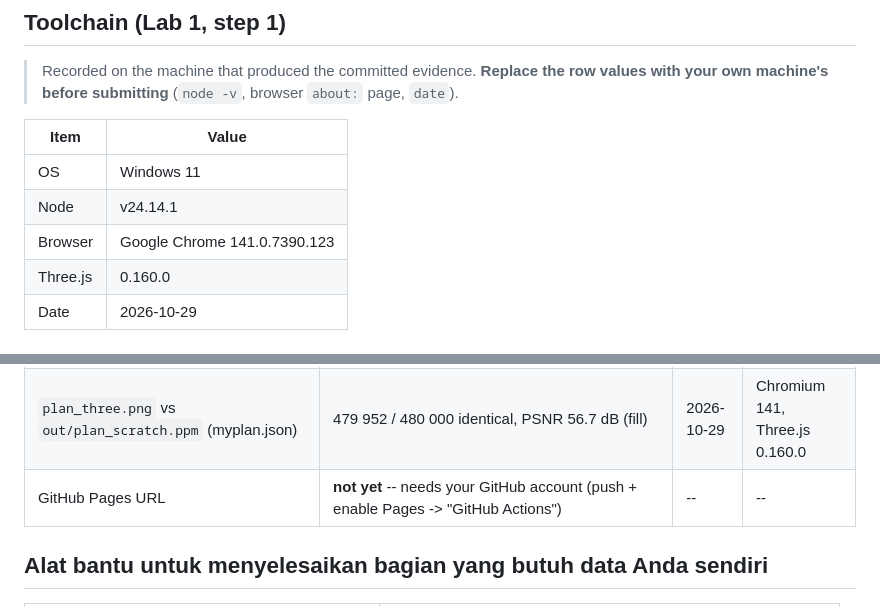
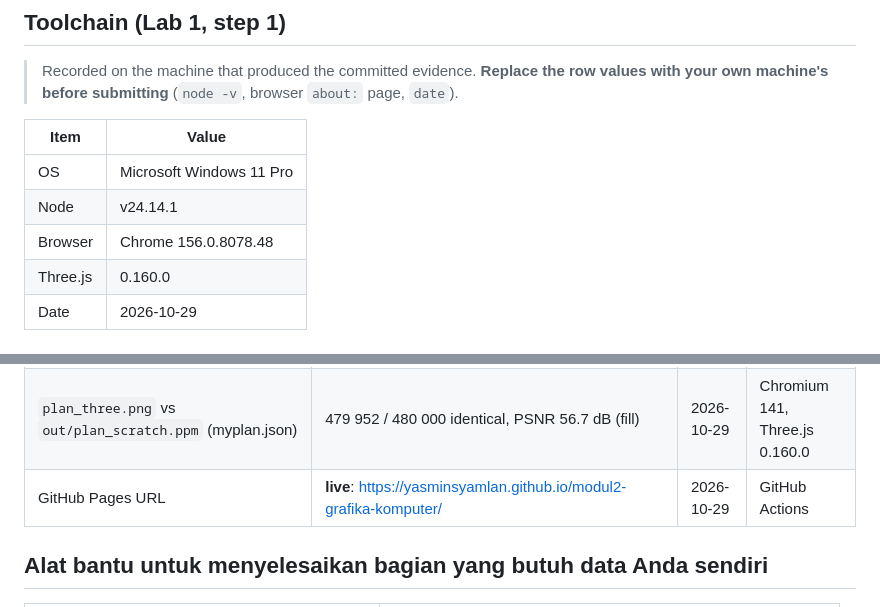
Before and after one commit to yasminsyamlan/modul2-grafika-komputer, a Markdown page: README.md, 2 parts joined by grey strips. Rendered like a GitHub page.

```diff
--- a/README.md
+++ b/README.md
@@ -11,9 +11,9 @@ From-scratch rasteriser in **plain JavaScript on Node** (no framework, no `<canv
 
 | Item | Value |
 |---|---|
-| OS | Windows 11 |
+| OS | Microsoft Windows 11 Pro |
 | Node | v24.14.1 |
-| Browser | Google Chrome 141.0.7390.123 |
+| Browser | Chrome 156.0.8078.48 |
 | Three.js | 0.160.0 |
 | Date | 2026-10-29 |
 ## Input plan (Lab 1, step 2)
@@ -65,7 +65,7 @@ plus the plan JSON. URL: `https://<user>.github.io/<repo>/` (fill in after the f
 | Clean copy -> `npm install` -> `npm test` (via `tools/verify_clean_clone.mjs`) | **green** (transcript in LAPORAN A6); literal `git clone` run still to be done by you after push | 2026-10-29 | Node v22.23.4, npm 10 |
 | `web/` viewer in a real browser | **yes** headless Chromium 141: plan + 5-category legend render, deuteranopia/protanopia/grayscale toggles keep the 5 categories distinct (screenshots in `report/`) | 2026-10-29 | Chromium 141, Three.js 0.160.0 |
 | `plan_three.png` vs `out/plan_scratch.ppm` (myplan.json) | 479 952 / 480 000 identical, PSNR 56.7 dB (fill) | 2026-10-29 | Chromium 141, Three.js 0.160.0 |
-| GitHub Pages URL | **not yet** -- needs your GitHub account (push + enable Pages -> "GitHub Actions") | -- | -- |
+| GitHub Pages URL | **live**: https://yasminsyamlan.github.io/modul2-grafika-komputer/ | 2026-10-29 | GitHub Actions |
 
 ## Alat bantu untuk menyelesaikan bagian yang butuh data Anda sendiri
 
```
Also changed, not shown: LAPORAN.md (+4 -4 lines).
